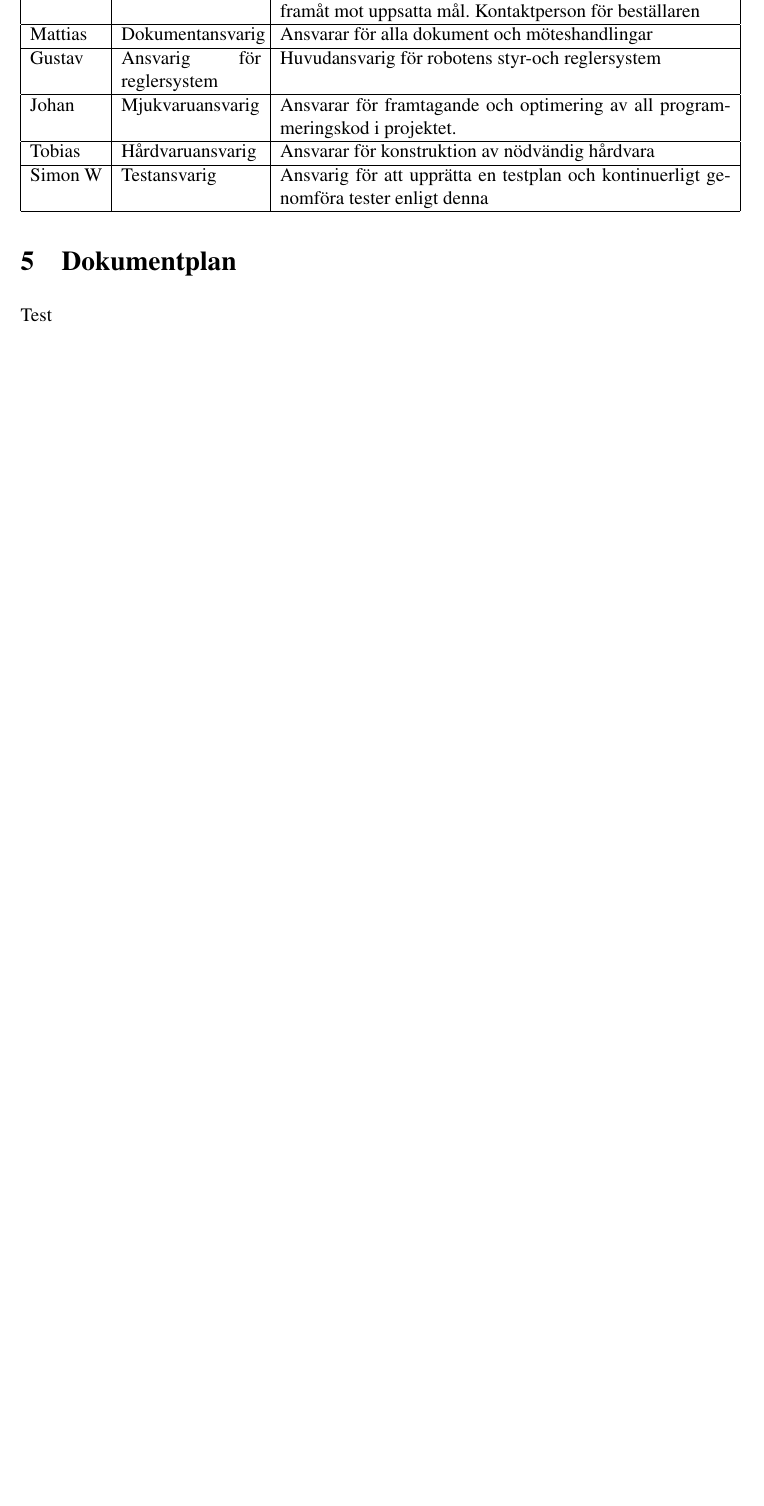
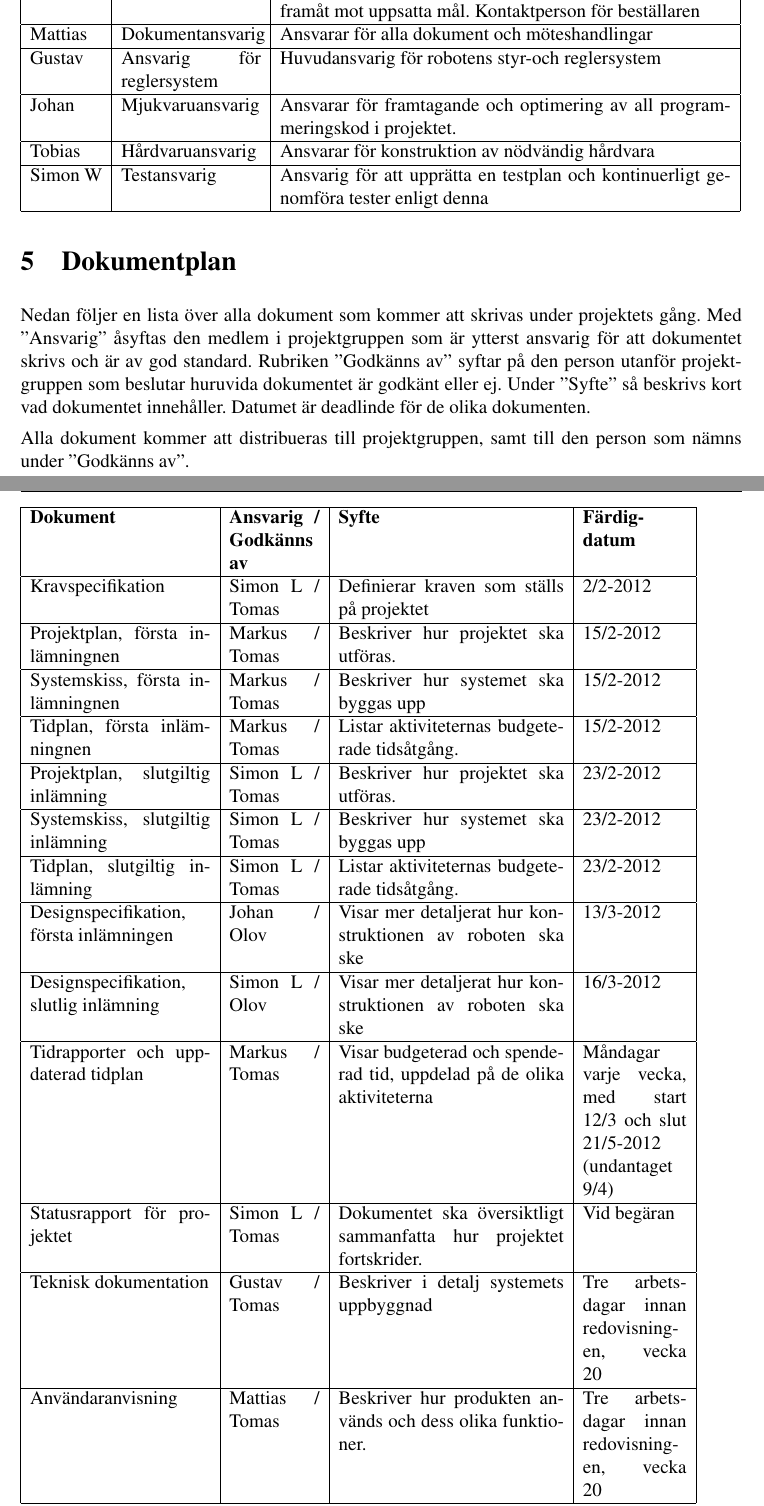
Before and after one commit to johanjoensson/Komborobot, a LaTeX document (Dokumentation/Projektplan/projektplan.tex): part of page 9 of 16 before the commit and two parts of pages 9 and 10 of 17 after it, the two joined at a grey line, cut so that both start at the same text, the shorter picture padded with empty space. Compiled offline with pdfLaTeX.

Commit message:
Signed-off-by: Mattias <mattiasjansson@mattias-janssons-macbook.local>

```diff
--- a/Dokumentation/Projektplan/projektplan.tex
+++ b/Dokumentation/Projektplan/projektplan.tex
@@ -139,7 +139,28 @@ Varje medlem i projektgruppen har blivit tilldelat ett ansvarsområde enligt tab
 \end{tabular}
 
 \section{Dokumentplan}	%%MJ
-Test
+Nedan följer en lista över alla dokument som kommer att skrivas under projektets gång. Med ''Ansvarig'' åsyftas den medlem i projektgruppen som är ytterst ansvarig för att dokumentet skrivs och är av god standard. Rubriken ''Godkänns av'' syftar på den person utanför projektgruppen som beslutar huruvida dokumentet är godkänt eller ej. Under ''Syfte'' så beskrivs kort vad dokumentet innehåller. Datumet är deadlinde för de olika dokumenten.
+
+Alla dokument kommer att distribueras till projektgruppen, samt till den person som nämns under ''Godkänns av''.
+
+\begin{tabular}{|p{40mm}|p{20mm}|p{50mm}|p{23mm}|}
+\LIPSleverans{\textbf{Dokument}}{\textbf{Ansvarig / Godkänns av}}{\textbf{Syfte}}{\textbf{Färdig-datum}}
+\LIPSleverans{Kravspecifikation}{Simon L / Tomas}{Definierar kraven som ställs på projektet}{2/2-2012}
+\LIPSleverans{Projektplan, första inlämningnen}{Markus / Tomas}{Beskriver hur projektet ska utföras.}{15/2-2012}
+\LIPSleverans{Systemskiss, första inlämningnen}{Markus / Tomas}{Beskriver hur systemet ska byggas upp}{15/2-2012}
+\LIPSleverans{Tidplan, första inlämningnen}{Markus / Tomas}{Listar aktiviteternas budgeterade tidsåtgång.}{15/2-2012}
+\LIPSleverans{Projektplan, slutgiltig inlämning}{Simon L / Tomas}{Beskriver hur projektet ska utföras.}{23/2-2012}
+\LIPSleverans{Systemskiss, slutgiltig inlämning}{Simon L / Tomas}{Beskriver hur systemet ska byggas upp}{23/2-2012}
+\LIPSleverans{Tidplan, slutgiltig inlämning}{Simon L / Tomas}{Listar aktiviteternas budgeterade tidsåtgång.}{23/2-2012}
+\LIPSleverans{Designspecifikation, första inlämningen}{Johan / Olov}{Visar mer detaljerat hur konstruktionen av roboten ska ske}{13/3-2012}
+\LIPSleverans{Designspecifikation, slutlig inlämning}{Simon L / Olov}{Visar mer detaljerat hur konstruktionen av roboten ska ske}{16/3-2012}
+\LIPSleverans{Tidrapporter och uppdaterad tidplan}{Markus / Tomas}{Visar budgeterad och spenderad tid, uppdelad på de olika aktiviteterna}{Måndagar varje vecka, med start 12/3 och slut 21/5-2012 (undantaget 9/4)}
+\LIPSleverans{Statusrapport för projektet}{Simon L / Tomas}{Dokumentet ska översiktligt sammanfatta hur projektet fortskrider.}{Vid begäran}
+\LIPSleverans{Teknisk dokumentation}{Gustav / Tomas}{Beskriver i detalj systemets uppbyggnad}{Tre arbetsdagar innan redovisningen, vecka 20}
+\LIPSleverans{Användaranvisning}{Mattias / Tomas}{Beskriver hur produkten används och dess olika funktioner.}{Tre arbetsdagar innan redovisningen, vecka 20}
+\LIPSleverans{Efterstudiedokument}{Simon L / Tomas}{Dokumenterar gruppens reflektioner över projektet och hur det har genomförts}{1/6-2012}
+\hline
+\end{tabular}
 
 %%\section{Utvecklingsmetodik}	%%SW
 
```
